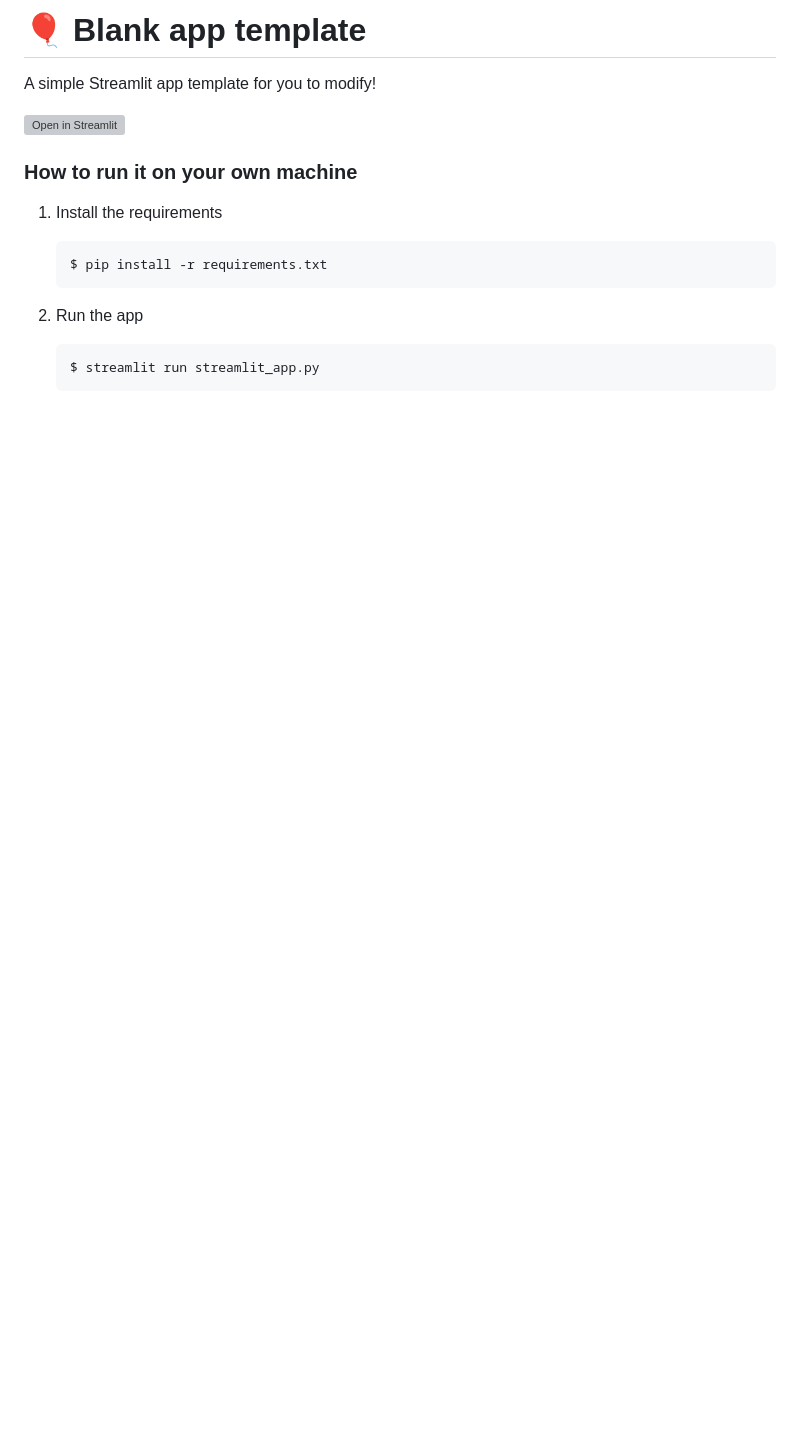
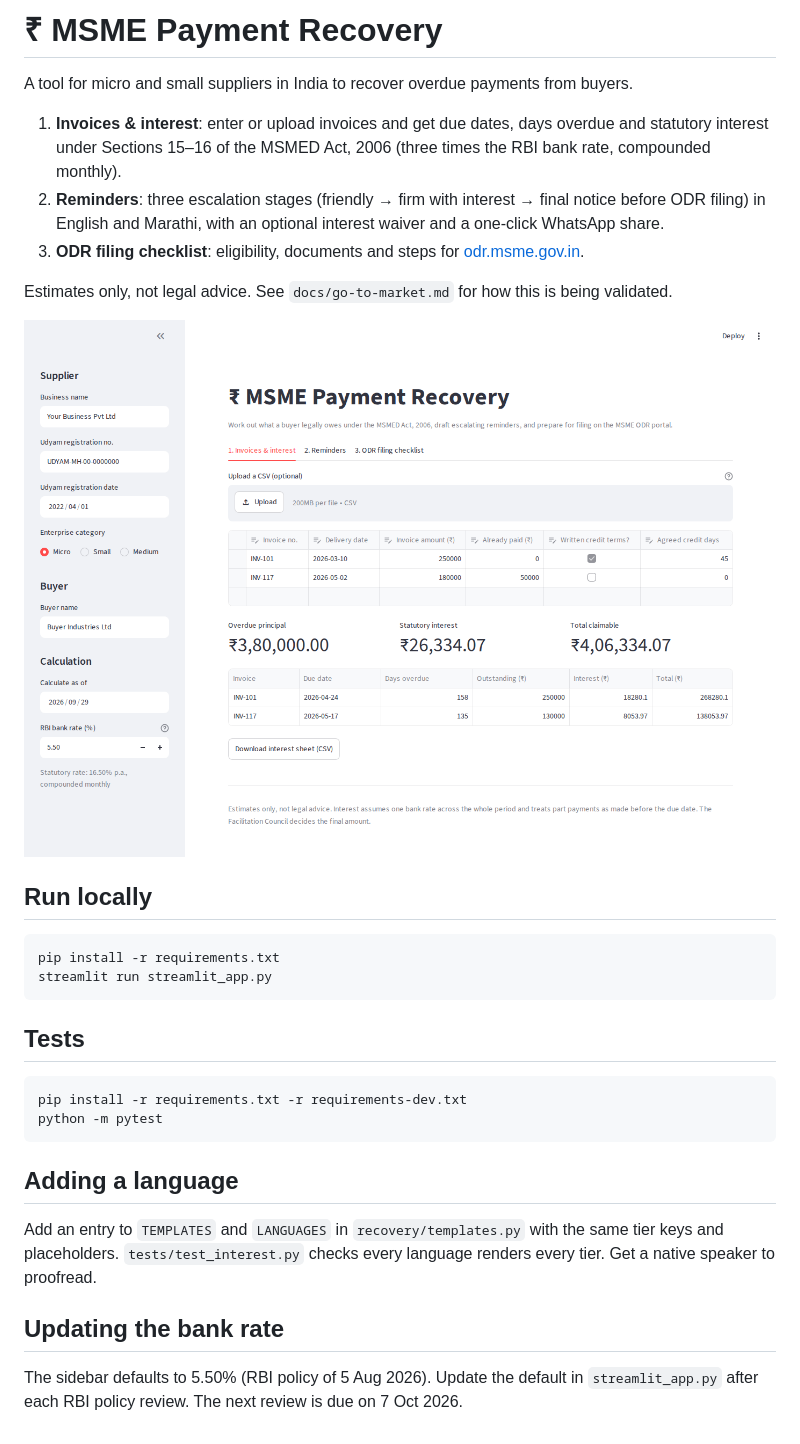
Before and after one commit to arnoldasolomon/blank-app, a Markdown page: README.md, the part around the change. Rendered like a GitHub page; pictures changed too: docs/screenshot-interest.png (added); blank space fills up the shorter version; grey boxes are pictures that could not be loaded.

````diff
--- a/README.md
+++ b/README.md
@@ -1,19 +1,37 @@
-# 🎈 Blank app template
+# ₹ MSME Payment Recovery
 
-A simple Streamlit app template for you to modify!
+A tool for micro and small suppliers in India to recover overdue payments from buyers.
 
-[![Open in Streamlit](https://static.streamlit.io/badges/streamlit_badge_black_white.svg)](https://blank-app-template.streamlit.app/)
+1. **Invoices & interest**: enter or upload invoices and get due dates, days overdue and statutory interest under
+   Sections 15–16 of the MSMED Act, 2006 (three times the RBI bank rate, compounded monthly).
+2. **Reminders**: three escalation stages (friendly → firm with interest → final notice before ODR filing) in
+   English and Marathi, with an optional interest waiver and a one-click WhatsApp share.
+3. **ODR filing checklist**: eligibility, documents and steps for [odr.msme.gov.in](https://odr.msme.gov.in).
 
-### How to run it on your own machine
+Estimates only, not legal advice. See `docs/go-to-market.md` for how this is being validated.
 
-1. Install the requirements
+![Interest calculator](docs/screenshot-interest.png)
 
-   ```
-   $ pip install -r requirements.txt
-   ```
+## Run locally
 
-2. Run the app
+```
+pip install -r requirements.txt
+streamlit run streamlit_app.py
+```
 
-   ```
-   $ streamlit run streamlit_app.py
-   ```
+## Tests
+
+```
+pip install -r requirements.txt -r requirements-dev.txt
+python -m pytest
+```
+
+## Adding a language
+
+Add an entry to `TEMPLATES` and `LANGUAGES` in `recovery/templates.py` with the same tier keys and placeholders.
+`tests/test_interest.py` checks every language renders every tier. Get a native speaker to proofread.
+
+## Updating the bank rate
+
+The sidebar defaults to 5.50% (RBI policy of 5 Aug 2026). Update the default in `streamlit_app.py` after each
+RBI policy review. The next review is due on 7 Oct 2026.
````
Also changed, not shown: docs/go-to-market.md (added, +60 -0 lines), docs/screenshot-reminder.png (added), 8 other files.
